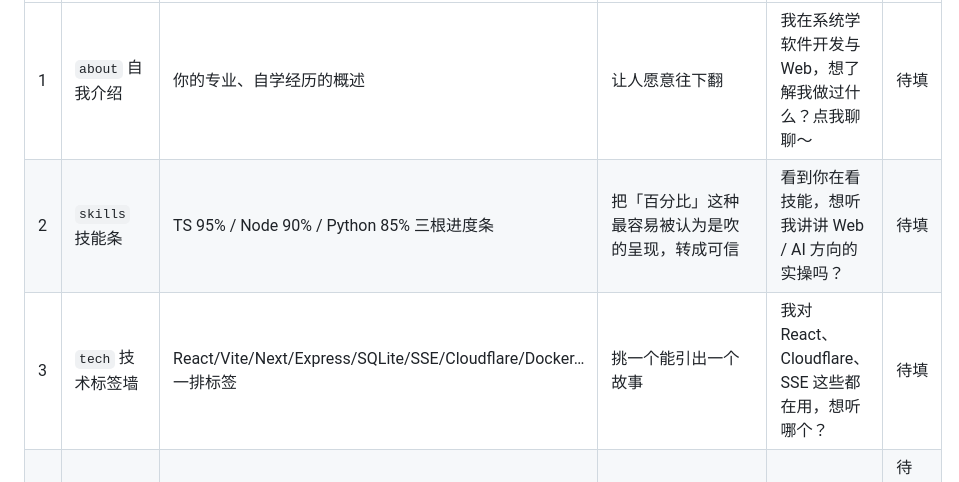
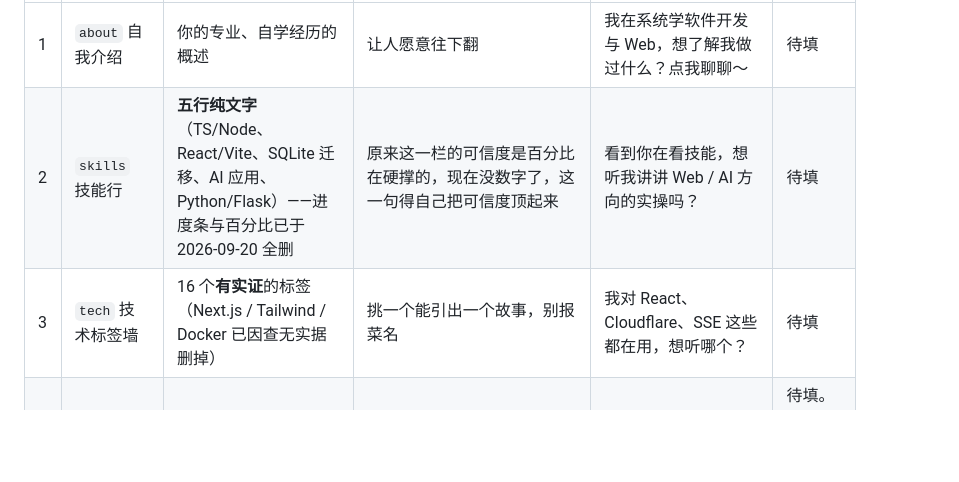
Before and after one commit to llwand1/hi-boss-agent, a Markdown page: docs/N5-话术采集单.md, the part around the change. GitHub-like rendering; blank space fills up the shorter version.

Commit message:
docs: N5 话术采集单同步 0920 事实——技能去百分比改五行文字、tech 标签收敛到 16 个有实证项

```diff
--- a/docs/N5-话术采集单.md
+++ b/docs/N5-话术采集单.md
@@ -25,8 +25,8 @@
 | # | 板块 | 访客此刻在看什么 | 这句要达成什么 | 现在的 AI 腔（**反例**，别照着改） | **你的原话**（填这列） |
 |---|---|---|---|---|---|
 | 1 | `about` 自我介绍 | 你的专业、自学经历的概述 | 让人愿意往下翻 | 我在系统学软件开发与 Web，想了解我做过什么？点我聊聊～ | 待填 |
-| 2 | `skills` 技能条 | TS 95% / Node 90% / Python 85% 三根进度条 | 把「百分比」这种最容易被认为是吹的呈现，转成可信 | 看到你在看技能，想听我讲讲 Web / AI 方向的实操吗？ | 待填 |
-| 3 | `tech` 技术标签墙 | React/Vite/Next/Express/SQLite/SSE/Cloudflare/Docker… 一排标签 | 挑一个能引出一个故事 | 我对 React、Cloudflare、SSE 这些都在用，想听哪个？ | 待填 |
+| 2 | `skills` 技能行 | **五行纯文字**（TS/Node、React/Vite、SQLite 迁移、AI 应用、Python/Flask）——进度条与百分比已于 2026-09-20 全删 | 原来这一栏的可信度是百分比在硬撑的，现在没数字了，这一句得自己把可信度顶起来 | 看到你在看技能，想听我讲讲 Web / AI 方向的实操吗？ | 待填 |
+| 3 | `tech` 技术标签墙 | 16 个**有实证**的标签（Next.js / Tailwind / Docker 已因查无实据删掉） | 挑一个能引出一个故事，别报菜名 | 我对 React、Cloudflare、SSE 这些都在用，想听哪个？ | 待填 |
 | 4 | `edu` 教育 | 储能材料工程技术 · **本科在读**（校名已按你的口径全链路撤下，占位年份 `2025 — 2026` 也已撤） | 化解跨专业质疑 | 储能材料 + 自学开发，这个组合有意思，想听我怎么平衡的？ | 待填。**N10 的校名一项已定，这一行现在可以填了** |
 | 5 | `intent` 求职意向 | AI 应用开发 / 全栈（实习）· 长沙·株洲 · 随时到岗 | 让 HR 判断「能不能用、划不划算」 | 原句含「前端」，与你「不投前端」的口径冲突，**2026-09-20 已做事实纠正**为：`我在找 AI 应用开发 / 全栈方向的实习，坐标长沙·株洲、随时能到岗。` | 待填（可在纠正版上改） |
 | 6 | `projects` 项目 | **三个**项目卡：StudentBuddy（有线上实例）/ AI 编排中心 / 这个简历站本身 | 把简历本身变成作品证据 | 这个页面本身就是我的作品，想听我讲讲里面做过哪些取舍吗？（**这句现在只覆盖第三个卡**，已偏窄） | 待填 |
```
